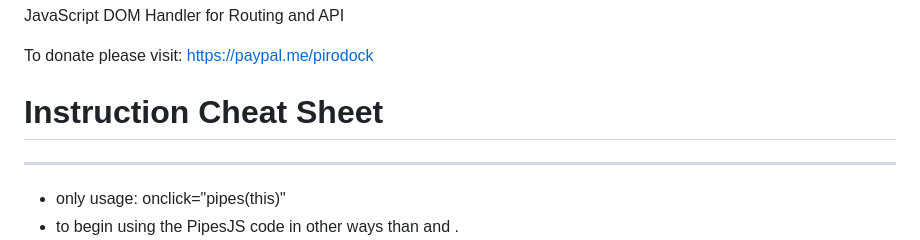
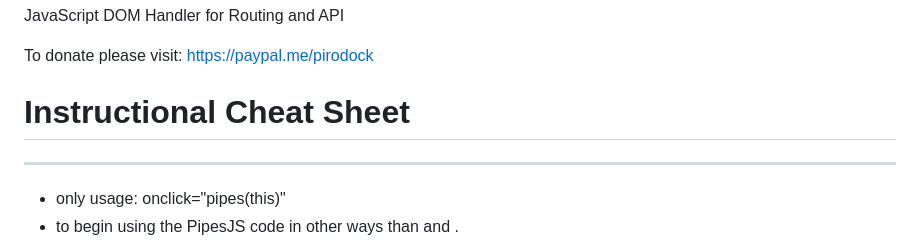
Before and after one commit to dotpipe/Pipes, a Markdown page: README.md, the part around the change. GitHub-like rendering.

```diff
--- a/README.md
+++ b/README.md
@@ -3,7 +3,7 @@ JavaScript DOM Handler for Routing and API
 
 To donate please visit: https://paypal.me/pirodock
 
-# Instruction Cheat Sheet
+# Instructional Cheat Sheet
 ------------------
   *  only usage: onclick="pipes(this)"
   *  to begin using the PipesJS code in other ways than <dyn> <pipe> and <timed>.
```
